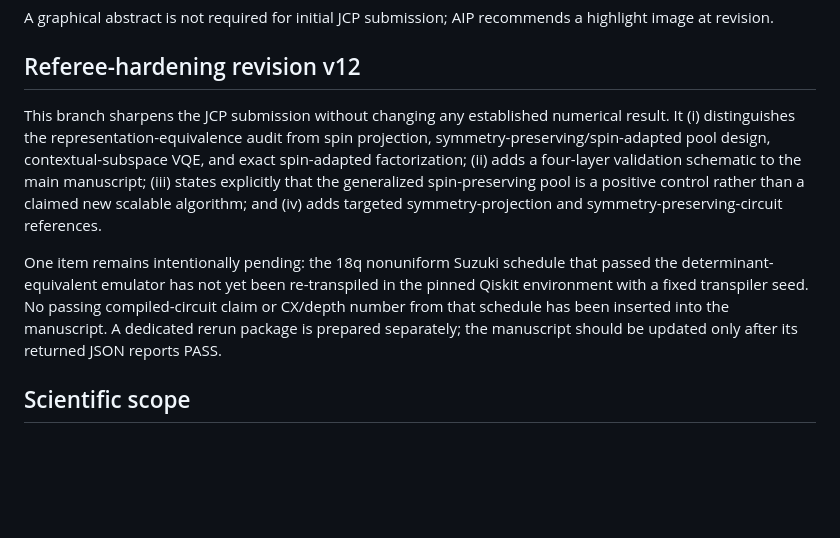
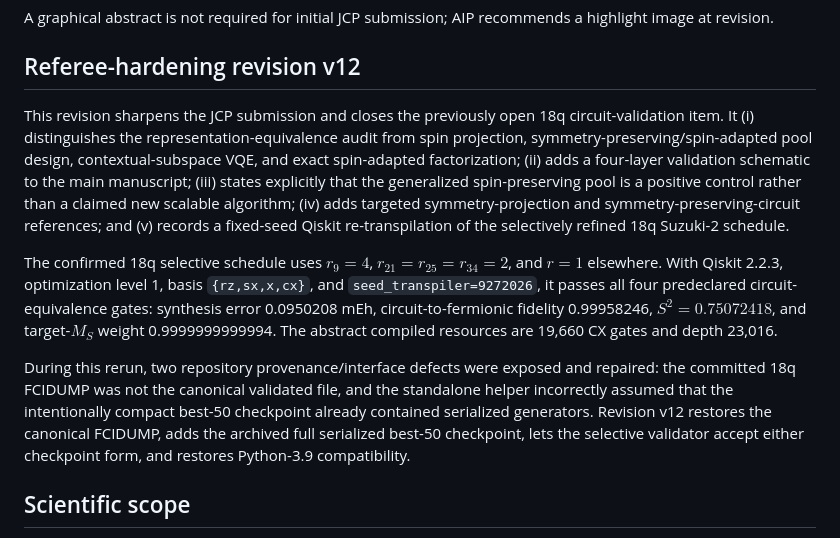
Before and after one commit to lucia-malickova/New-VQE-validation, a Markdown page: README.md, the part around the change. Drawn GitHub-style; blank space fills up the shorter version.

Commit message:
Close v12 selective Qiskit validation and document repo repairs

```diff
--- a/README.md
+++ b/README.md
@@ -23,9 +23,11 @@ A graphical abstract is not required for initial JCP submission; AIP recommends
 
 ## Referee-hardening revision v12
 
-This branch sharpens the JCP submission without changing any established numerical result. It (i) distinguishes the representation-equivalence audit from spin projection, symmetry-preserving/spin-adapted pool design, contextual-subspace VQE, and exact spin-adapted factorization; (ii) adds a four-layer validation schematic to the main manuscript; (iii) states explicitly that the generalized spin-preserving pool is a positive control rather than a claimed new scalable algorithm; and (iv) adds targeted symmetry-projection and symmetry-preserving-circuit references.
+This revision sharpens the JCP submission and closes the previously open 18q circuit-validation item. It (i) distinguishes the representation-equivalence audit from spin projection, symmetry-preserving/spin-adapted pool design, contextual-subspace VQE, and exact spin-adapted factorization; (ii) adds a four-layer validation schematic to the main manuscript; (iii) states explicitly that the generalized spin-preserving pool is a positive control rather than a claimed new scalable algorithm; (iv) adds targeted symmetry-projection and symmetry-preserving-circuit references; and (v) records a fixed-seed Qiskit re-transpilation of the selectively refined 18q Suzuki-2 schedule.
 
-One item remains intentionally pending: the 18q nonuniform Suzuki schedule that passed the determinant-equivalent emulator has not yet been re-transpiled in the pinned Qiskit environment with a fixed transpiler seed. No passing compiled-circuit claim or CX/depth number from that schedule has been inserted into the manuscript. A dedicated rerun package is prepared separately; the manuscript should be updated only after its returned JSON reports PASS.
+The confirmed 18q selective schedule uses $r_9=4$, $r_{21}=r_{25}=r_{34}=2$, and $r=1$ elsewhere. With Qiskit 2.2.3, optimization level 1, basis `{rz,sx,x,cx}`, and `seed_transpiler=9272026`, it passes all four predeclared circuit-equivalence gates: synthesis error 0.0950208 mEh, circuit-to-fermionic fidelity 0.99958246, $S^2=0.75072418$, and target-$M_S$ weight 0.9999999999994. The abstract compiled resources are 19,660 CX gates and depth 23,016.
+
+During this rerun, two repository provenance/interface defects were exposed and repaired: the committed 18q FCIDUMP was not the canonical validated file, and the standalone helper incorrectly assumed that the intentionally compact best-50 checkpoint already contained serialized generators. Revision v12 restores the canonical FCIDUMP, adds the archived full serialized best-50 checkpoint, lets the selective validator accept either checkpoint form, and restores Python-3.9 compatibility.
 
 ## Scientific scope
 
```
